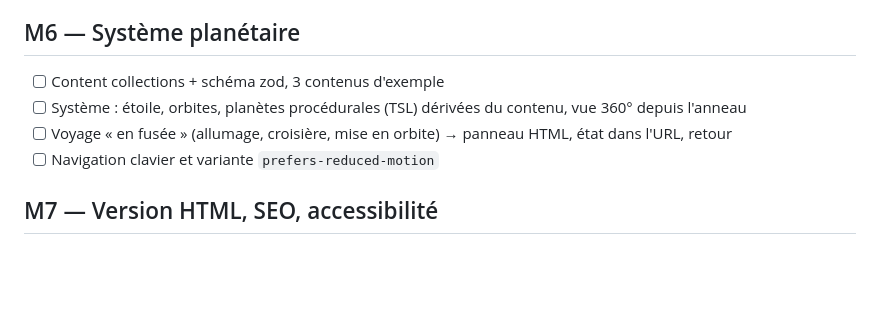
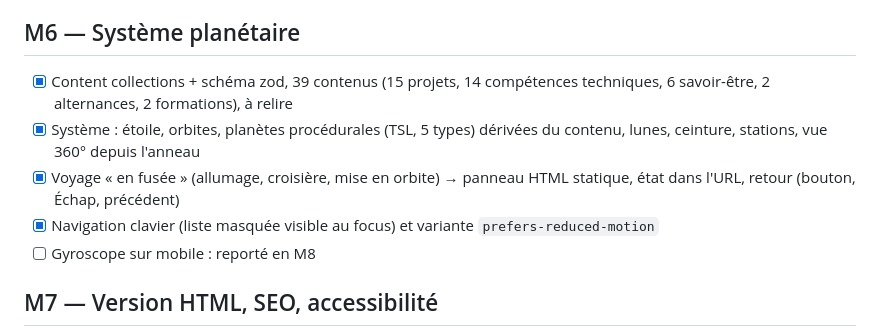
Before and after one commit to Calixteair/portfolio, a Markdown page: docs/ROADMAP.md, the part around the change. Drawn GitHub-style; blank space fills up the shorter version.

Commit message:
docs: check off M6 in the roadmap
Record the widened content schema (orbits as a list, skill kind,
station type, period) and defer the mobile gyroscope to M8.

Co-Authored-By: Claude Opus 5.5 <noreply@anthropic.com>
Claude-Session: https://claude.ai/code/session_011ne9DkG3ZDq7dWqi5tyz4P

```diff
--- a/docs/ROADMAP.md
+++ b/docs/ROADMAP.md
@@ -53,10 +53,11 @@ Coche les critères au fur et à mesure : ce fichier sert aussi de mémoire de l
 
 ## M6 — Système planétaire
 
-- [ ] Content collections + schéma zod, 3 contenus d'exemple
-- [ ] Système : étoile, orbites, planètes procédurales (TSL) dérivées du contenu, vue 360° depuis l'anneau
-- [ ] Voyage « en fusée » (allumage, croisière, mise en orbite) → panneau HTML, état dans l'URL, retour
-- [ ] Navigation clavier et variante `prefers-reduced-motion`
+- [x] Content collections + schéma zod, 39 contenus (15 projets, 14 compétences techniques, 6 savoir-être, 2 alternances, 2 formations), à relire
+- [x] Système : étoile, orbites, planètes procédurales (TSL, 5 types) dérivées du contenu, lunes, ceinture, stations, vue 360° depuis l'anneau
+- [x] Voyage « en fusée » (allumage, croisière, mise en orbite) → panneau HTML statique, état dans l'URL, retour (bouton, Échap, précédent)
+- [x] Navigation clavier (liste masquée visible au focus) et variante `prefers-reduced-motion`
+- [ ] Gyroscope sur mobile : reporté en M8
 
 ## M7 — Version HTML, SEO, accessibilité
 
```
Also changed, not shown: docs/SPEC.md (+4 -1 lines).
